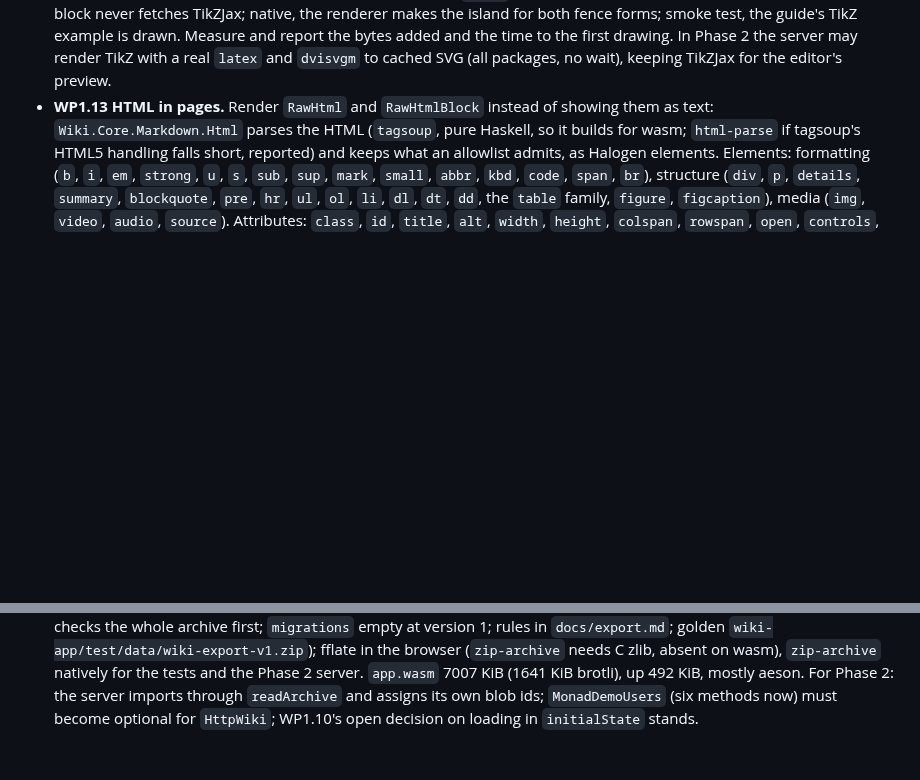
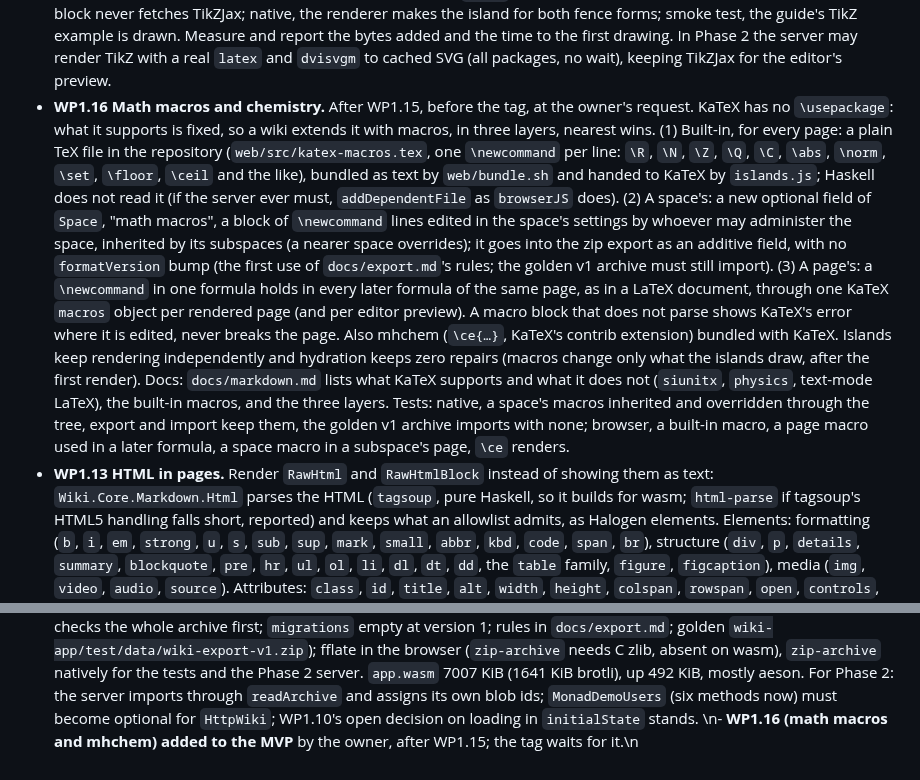
Before and after one commit to Swordlash/blog, a Markdown page: docs/PLAN.md, 2 parts joined by grey strips. GitHub-like rendering; blank space fills up the shorter version.

Commit message:
Plan: math macros in three layers and mhchem as WP1.16
Co-Authored-By: Claude Opus 5.5 <noreply@anthropic.com>
Claude-Session: https://claude.ai/code/session_01EhKQmvEmtoEN2dybseS9GJ

```diff
--- a/docs/PLAN.md
+++ b/docs/PLAN.md
@@ -430,6 +430,28 @@ point of this phase.
   TikZ example is drawn. Measure and report the bytes added and the time to the first
   drawing. In Phase 2 the server may render TikZ with a real `latex` and `dvisvgm` to
   cached SVG (all packages, no wait), keeping TikZJax for the editor's preview.
+- **WP1.16 Math macros and chemistry.** After WP1.15, before the tag, at the owner's
+  request. KaTeX has no `\usepackage`: what it supports is fixed, so a wiki extends it with
+  macros, in three layers, nearest wins. (1) Built-in, for every page: a plain TeX file in
+  the repository (`web/src/katex-macros.tex`, one `\newcommand` per line: `\R`, `\N`,
+  `\Z`, `\Q`, `\C`, `\abs`, `\norm`, `\set`, `\floor`, `\ceil` and the like), bundled
+  as text by `web/bundle.sh` and handed to KaTeX by `islands.js`; Haskell does not read it
+  (if the server ever must, `addDependentFile` as `browserJS` does). (2) A space's: a new
+  optional field of `Space`, "math macros", a block of `\newcommand` lines edited in the
+  space's settings by whoever may administer the space, inherited by its subspaces (a nearer
+  space overrides); it goes into the zip export as an additive field, with no
+  `formatVersion` bump (the first use of `docs/export.md`'s rules; the golden v1 archive
+  must still import). (3) A page's: a `\newcommand` in one formula holds in every later
+  formula of the same page, as in a LaTeX document, through one KaTeX `macros` object per
+  rendered page (and per editor preview). A macro block that does not parse shows KaTeX's
+  error where it is edited, never breaks the page. Also mhchem (`\ce{…}`, KaTeX's contrib
+  extension) bundled with KaTeX. Islands keep rendering independently and hydration keeps
+  zero repairs (macros change only what the islands draw, after the first render). Docs:
+  `docs/markdown.md` lists what KaTeX supports and what it does not (`siunitx`, `physics`,
+  text-mode LaTeX), the built-in macros, and the three layers. Tests: native, a space's
+  macros inherited and overridden through the tree, export and import keep them, the
+  golden v1 archive imports with none; browser, a built-in macro, a page macro used in a
+  later formula, a space macro in a subspace's page, `\ce` renders.
 - **WP1.13 HTML in pages.** Render `RawHtml` and `RawHtmlBlock` instead of showing them
   as text: `Wiki.Core.Markdown.Html` parses the HTML (`tagsoup`, pure Haskell, so it
   builds for wasm; `html-parse` if tagsoup's HTML5 handling falls short, reported) and
@@ -1002,3 +1024,4 @@ Amended by the planning session after each work package's report.
   imports through `readArchive` and assigns its own blob ids; `MonadDemoUsers` (six methods
   now) must become optional for `HttpWiki`; WP1.10's open decision on loading in
   `initialState` stands.
+\n- **WP1.16 (math macros and mhchem) added to the MVP** by the owner, after WP1.15; the tag waits for it.\n
```
